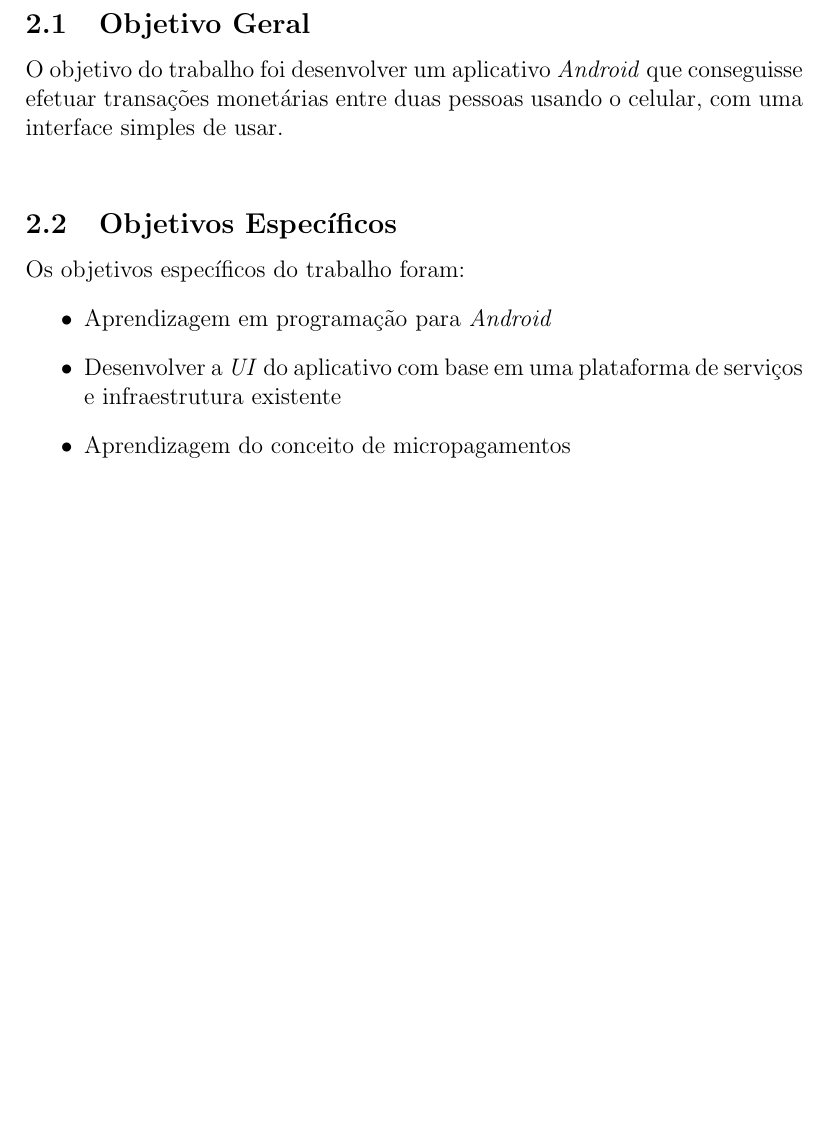
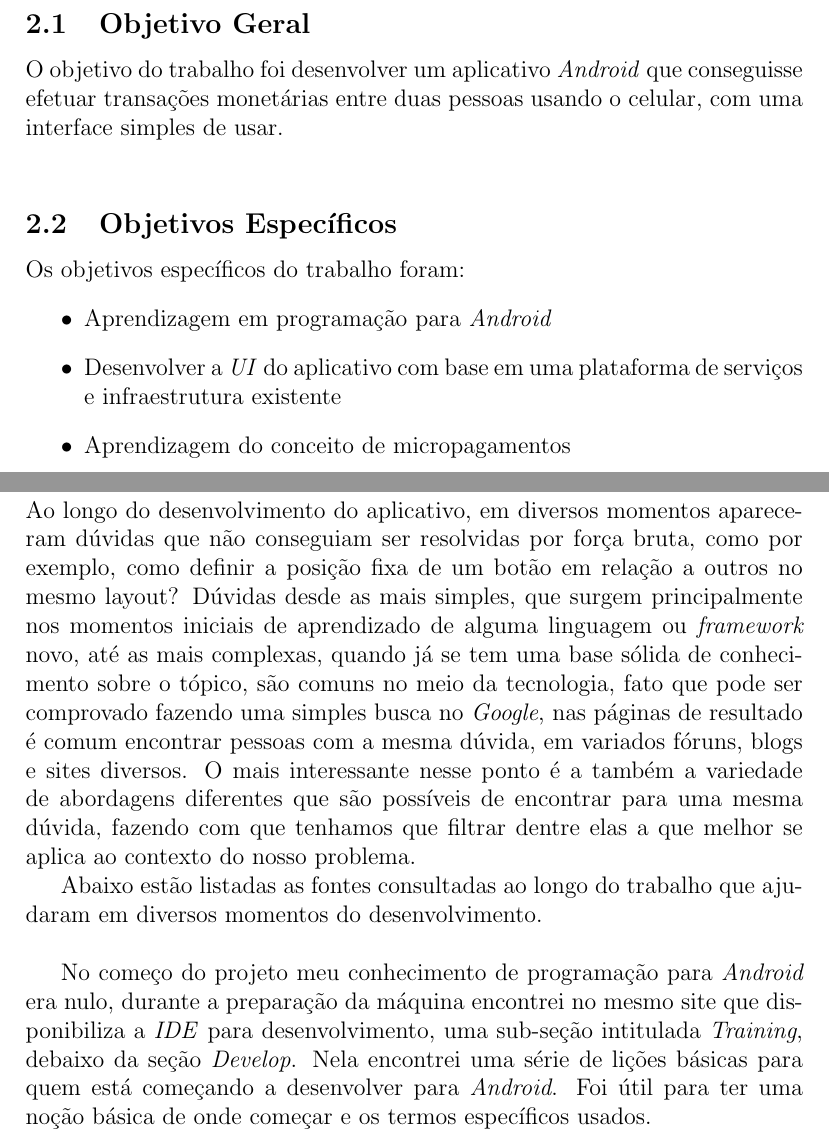
Before and after one commit to brunoshimada/tcc_relatorio, a LaTeX paper (report.tex): part of page 6 of 6 before the commit and two parts of pages 7 and 8 of 8 after it, the two joined at a grey line, cut so that both start at the same text, the shorter picture padded with empty space. Compiled offline with pdfLaTeX.

Commit message:
Adicionado seção de revisão bibliografica, still going

```diff
--- a/report.tex
+++ b/report.tex
@@ -84,4 +87,13 @@ Os objetivos espec\'ificos do trabalho foram:
 	\item Aprendizagem do conceito de micropagamentos
 \end{itemize}
 \newpage
+\section{Revis\~ao Bibliogr\'afica}
+Ao longo do desenvolvimento do aplicativo, em diversos momentos apareceram d\'uvidas que n\~ao conseguiam ser resolvidas por for\c{c}a bruta, como por exemplo, como definir a posi\c{c}\~ao fixa de um bot\~ao em rela\c{c}\~ao a outros no mesmo layout? D\'uvidas desde as mais simples, que surgem principalmente nos momentos iniciais de aprendizado de alguma linguagem ou \textit{framework} novo, at\'e as mais complexas, quando j\'a se tem uma base s\'olida de conhecimento sobre o t\'opico, s\~ao comuns no meio da tecnologia, fato que pode ser comprovado fazendo uma simples busca no \textit{Google}, nas p\'aginas de resultado \'e comum encontrar pessoas com a mesma d\'uvida, em variados f\'oruns, blogs e  sites diversos. O mais interessante nesse ponto \'e a tamb\'em a variedade de abordagens diferentes que s\~ao poss\'iveis de encontrar para uma mesma d\'uvida, fazendo com que tenhamos que filtrar dentre elas a que melhor se aplica ao contexto do nosso problema.
+
+
+Abaixo est\~ao listadas as fontes consultadas ao longo do trabalho que ajudaram em diversos momentos do desenvolvimento.
+\newline
+
+No come\c{c}o do projeto meu conhecimento de programa\c{c}\~ao para \textit{Android} era nulo, durante a prepara\c{c}\~ao da m\'aquina encontrei no mesmo site que disponibiliza a \textit{IDE} para desenvolvimento, uma sub-se\c{c}\~ao intitulada \textit{Training}, debaixo da se\c{c}\~ao \textit{Develop}. Nela encontrei uma s\'erie de li\c{c}\~oes b\'asicas para quem est\'a come\c{c}ando a desenvolver para \textit{Android}. Foi \'util para ter uma no\c{c}\~ao b\'asica de onde come\c{c}ar e os termos espec\'ificos usados.
+
 \end{document}
```
Also changed, not shown: report.pdf, report.tex (3 more changed lines), 4 other files.
